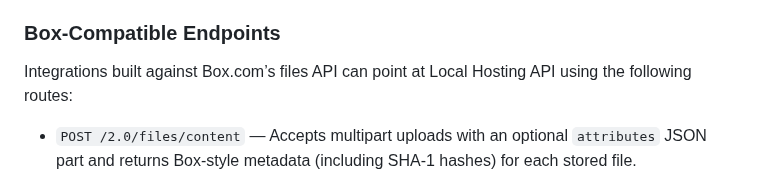
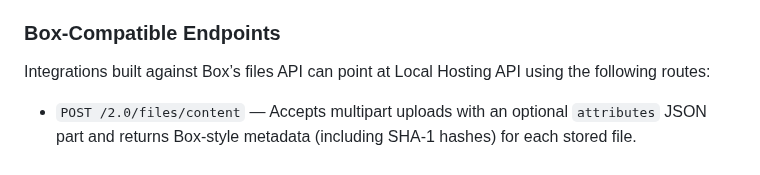
Before and after one commit to hastla007/LocalHostingAPI, a Markdown page: README.md, the part around the change. Drawn GitHub-style.

```diff
--- a/README.md
+++ b/README.md
@@ -38,7 +38,7 @@ download URLs returned by the API.
 
 ### Box-Compatible Endpoints
 
-Integrations built against Box.com&rsquo;s files API can point at Local Hosting API using the following routes:
+Integrations built against Box&rsquo;s files API can point at Local Hosting API using the following routes:
 
 - `POST /2.0/files/content` &mdash; Accepts multipart uploads with an optional `attributes` JSON part and returns Box-style metadata (including SHA-1 hashes) for each stored file.
 - `GET /2.0/files/<id>/content` &mdash; Streams the stored file back using the original filename and reported content type.
```
